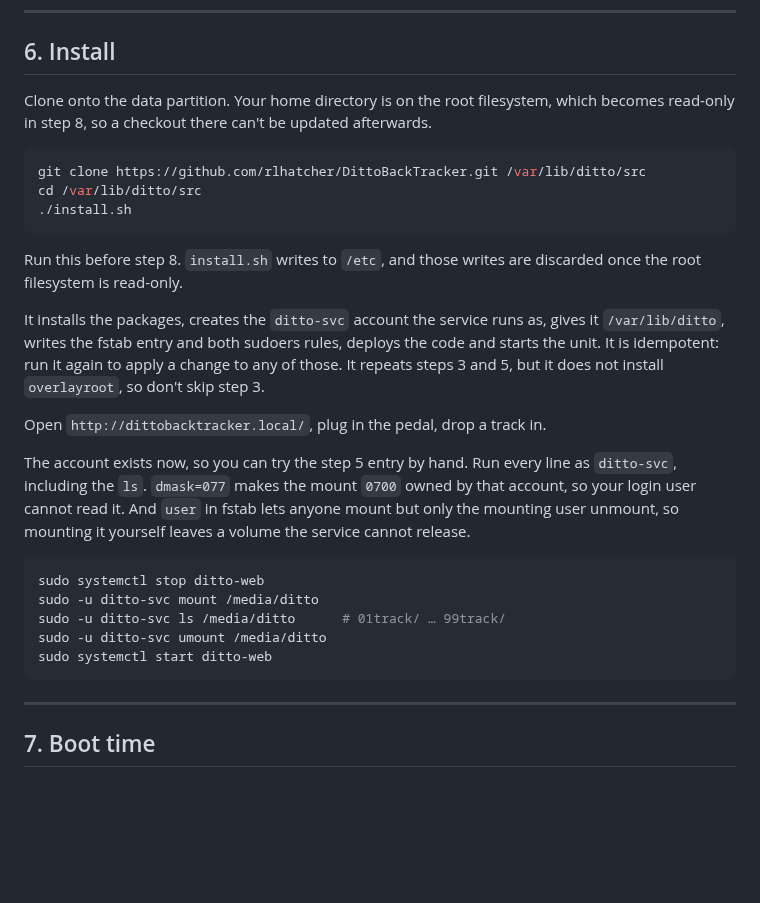
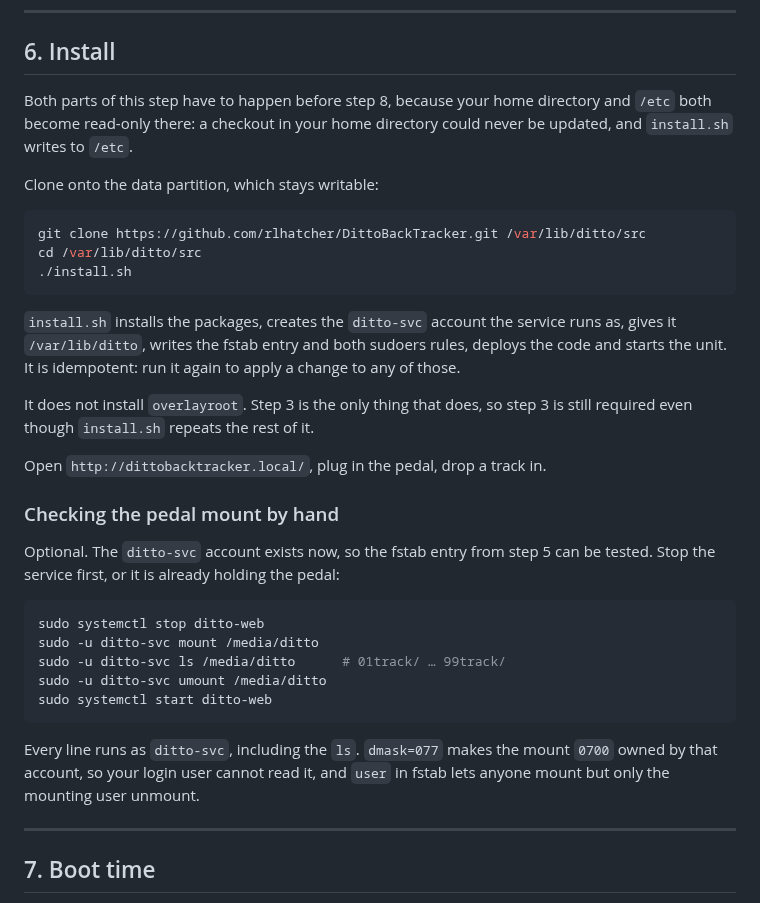
Before and after one commit to rlhatcher/DittoBackTracker, a Markdown page: docs/provisioning.md, the part around the change. Drawn GitHub-style; blank space fills up the shorter version.

Commit message:
Put step 6 in the order you do it in
Three things made it hard to follow.

The step-8 prerequisite arrived after the command block, so you read "run this
before step 8" having already run it. It leads now, and merges with the
sentence about the home directory, since both are the same fact: step 8 makes
things read-only, and this step writes to two of them.

The hand mount test was mixed in with the install. It is verification, not
installation, it is longer than the install itself, and it comes after "drop a
track in" so the reader has already succeeded. It is its own subsection now,
marked optional, so it can be skipped or come back to.

That test also opened with two paragraphs of reasoning before saying what to
run. Action first, block, then why every line is sudo -u ditto-svc.

Also untangled "It repeats steps 3 and 5, but it does not install overlayroot,
so don't skip step 3", which reads as a riddle: it repeats step 3, therefore
do not skip step 3. Says it forwards now.

Suite: 455 tests.

Co-Authored-By: Claude Opus 5 (1M context) <noreply@anthropic.com>

````diff
--- a/docs/provisioning.md
+++ b/docs/provisioning.md
@@ -187,9 +187,11 @@ back. See [pedal-format.md](pedal-format.md#release-behaviour).
 
 ## 6. Install
 
-Clone onto the data partition. Your home directory is on the root filesystem,
-which becomes read-only in step 8, so a checkout there can't be updated
-afterwards.
+Both parts of this step have to happen before step 8, because your home
+directory and `/etc` both become read-only there: a checkout in your home
+directory could never be updated, and `install.sh` writes to `/etc`.
+
+Clone onto the data partition, which stays writable:
 
 ```bash
 git clone https://github.com/rlhatcher/DittoBackTracker.git /var/lib/ditto/src
@@ -197,22 +199,20 @@ cd /var/lib/ditto/src
 ./install.sh
 ```
 
-Run this before step 8. `install.sh` writes to `/etc`, and those writes are
-discarded once the root filesystem is read-only.
+`install.sh` installs the packages, creates the `ditto-svc` account the service
+runs as, gives it `/var/lib/ditto`, writes the fstab entry and both sudoers
+rules, deploys the code and starts the unit. It is idempotent: run it again to
+apply a change to any of those.
 
-It installs the packages, creates the `ditto-svc` account the service runs as,
-gives it `/var/lib/ditto`, writes the fstab entry and both sudoers rules,
-deploys the code and starts the unit. It is idempotent: run it again to apply
-a change to any of those. It repeats steps 3 and 5, but it does not install
-`overlayroot`, so don't skip step 3.
+It does not install `overlayroot`. Step 3 is the only thing that does, so step
+3 is still required even though `install.sh` repeats the rest of it.
 
 Open `http://dittobacktracker.local/`, plug in the pedal, drop a track in.
 
-The account exists now, so you can try the step 5 entry by hand. Run every
-line as `ditto-svc`, including the `ls`. `dmask=077` makes the mount `0700`
-owned by that account, so your login user cannot read it. And `user` in fstab
-lets anyone mount but only the mounting user unmount, so mounting it yourself
-leaves a volume the service cannot release.
+### Checking the pedal mount by hand
+
+Optional. The `ditto-svc` account exists now, so the fstab entry from step 5
+can be tested. Stop the service first, or it is already holding the pedal:
 
 ```bash
 sudo systemctl stop ditto-web
@@ -221,6 +221,10 @@ sudo -u ditto-svc ls /media/ditto      # 01track/ … 99track/
 sudo -u ditto-svc umount /media/ditto
 sudo systemctl start ditto-web
 ```
+
+Every line runs as `ditto-svc`, including the `ls`. `dmask=077` makes the mount
+`0700` owned by that account, so your login user cannot read it, and `user` in
+fstab lets anyone mount but only the mounting user unmount.
 
 ---
 
````
